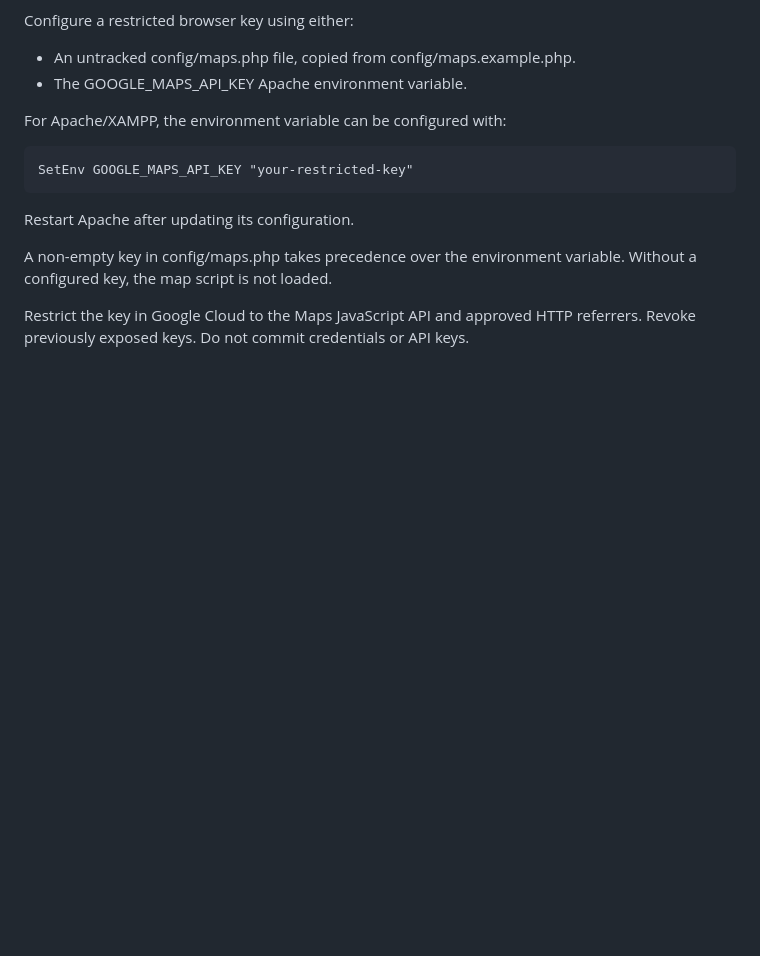
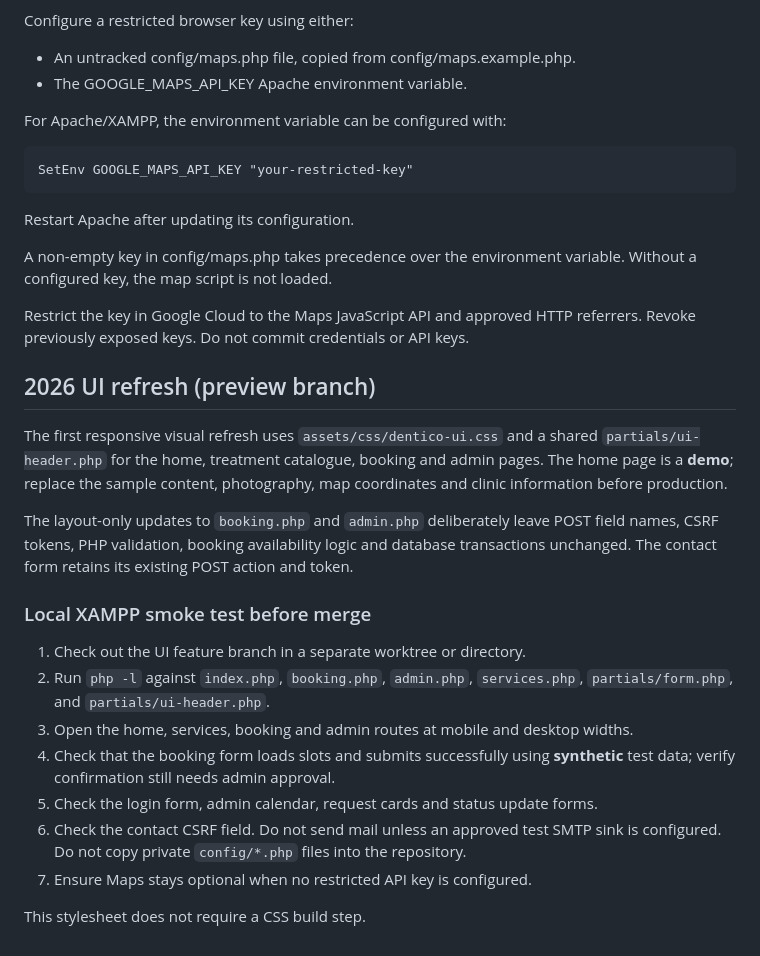
Before and after one commit to gfodor85/dentico, a Markdown page: README.md, the part around the change. GitHub-like rendering; blank space fills up the shorter version.

Commit message:
Document refreshed UI structure and required local smoke tests

```diff
--- a/README.md
+++ b/README.md
@@ -65,3 +65,29 @@ is not loaded.
 Restrict the key in Google Cloud to the Maps JavaScript API
 and approved HTTP referrers. Revoke previously exposed keys.
 Do not commit credentials or API keys.
+
+## 2026 UI refresh (preview branch)
+
+The first responsive visual refresh uses `assets/css/dentico-ui.css` and a shared
+`partials/ui-header.php` for the home, treatment catalogue, booking and admin pages.
+The home page is a **demo**; replace the sample content, photography, map coordinates
+and clinic information before production.
+
+The layout-only updates to `booking.php` and `admin.php` deliberately leave POST
+field names, CSRF tokens, PHP validation, booking availability logic and database
+transactions unchanged. The contact form retains its existing POST action and token.
+
+### Local XAMPP smoke test before merge
+
+1. Check out the UI feature branch in a separate worktree or directory.
+2. Run `php -l` against `index.php`, `booking.php`, `admin.php`,
+   `services.php`, `partials/form.php`, and `partials/ui-header.php`.
+3. Open the home, services, booking and admin routes at mobile and desktop widths.
+4. Check that the booking form loads slots and submits successfully using **synthetic**
+   test data; verify confirmation still needs admin approval.
+5. Check the login form, admin calendar, request cards and status update forms.
+6. Check the contact CSRF field. Do not send mail unless an approved test SMTP sink
+   is configured. Do not copy private `config/*.php` files into the repository.
+7. Ensure Maps stays optional when no restricted API key is configured.
+
+This stylesheet does not require a CSS build step.
```
